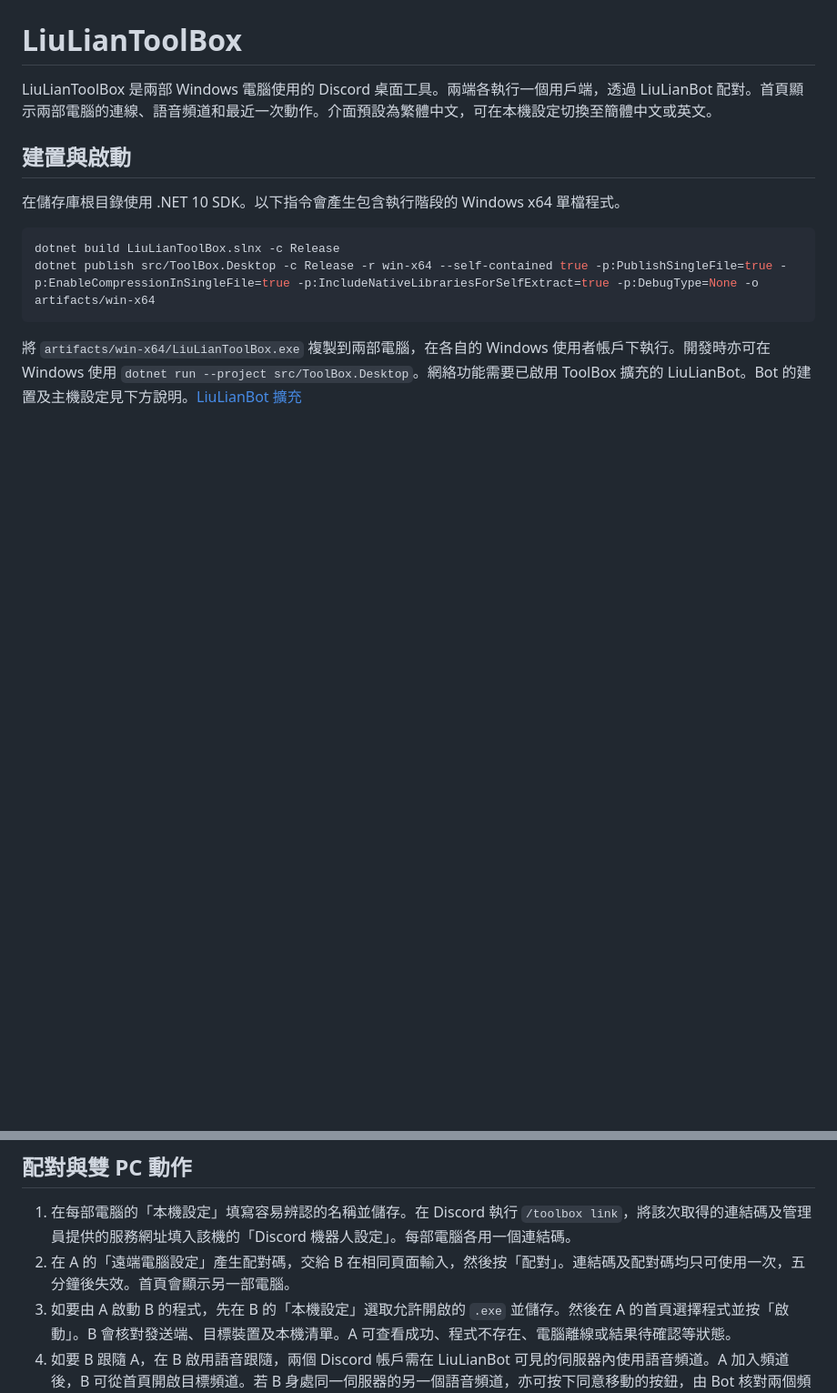
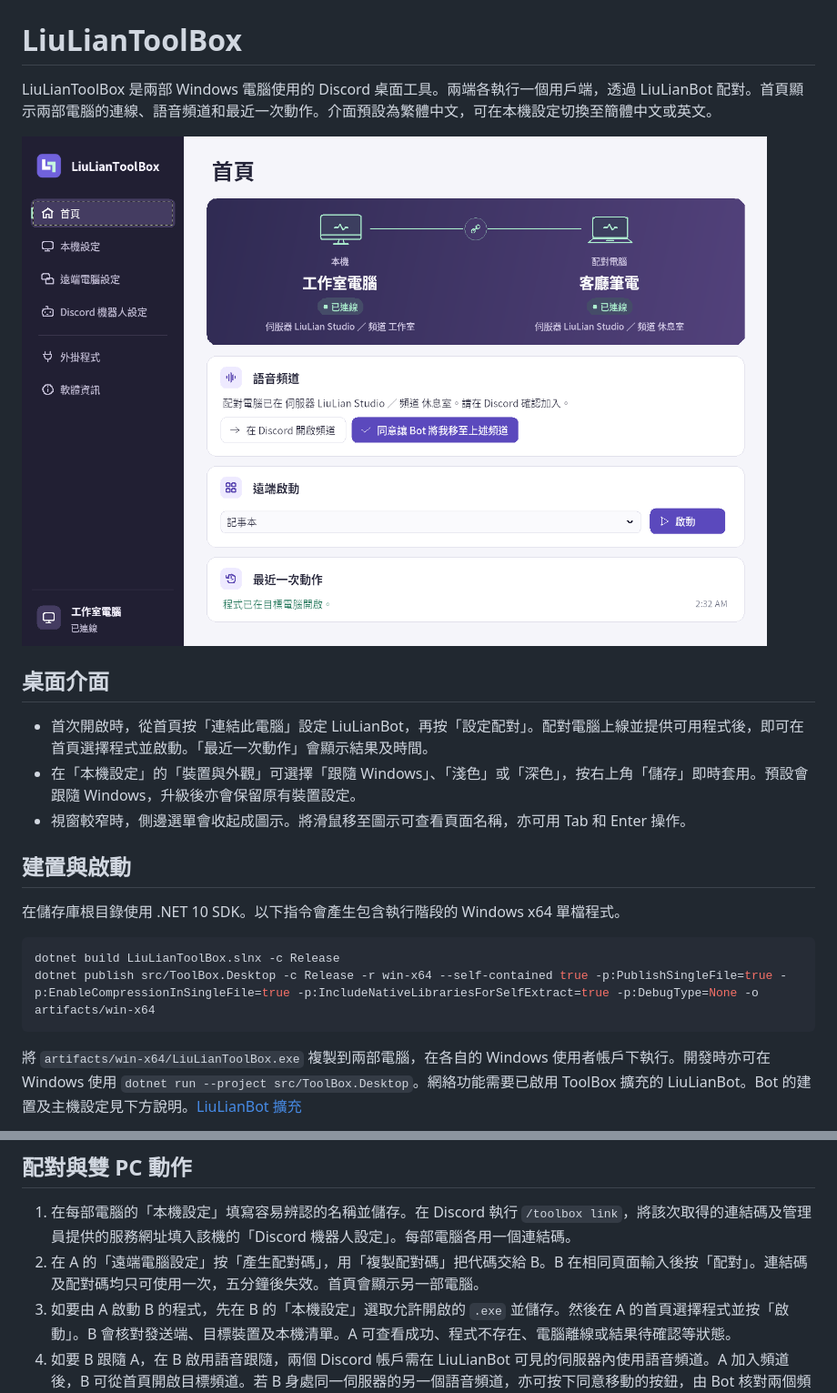
Before and after one commit to LiuLianMagicBox/LiuLianToolBox, a Markdown page: README.md, 2 parts joined by grey strips. Shown at 91% size. Rendered like a GitHub page; pictures changed too: docs/images/desktop-home.png (added); blank space fills up the shorter version.

```diff
--- a/README.md
+++ b/README.md
@@ -1,6 +1,14 @@
 # LiuLianToolBox
 
 LiuLianToolBox 是兩部 Windows 電腦使用的 Discord 桌面工具。兩端各執行一個用戶端，透過 LiuLianBot 配對。首頁顯示兩部電腦的連線、語音頻道和最近一次動作。介面預設為繁體中文，可在本機設定切換至簡體中文或英文。
+
+![首頁顯示兩部測試電腦的連線狀態、Discord 語音頻道及遠端啟動結果](docs/images/desktop-home.png)
+
+## 桌面介面
+
+- 首次開啟時，從首頁按「連結此電腦」設定 LiuLianBot，再按「設定配對」。配對電腦上線並提供可用程式後，即可在首頁選擇程式並啟動。「最近一次動作」會顯示結果及時間。
+- 在「本機設定」的「裝置與外觀」可選擇「跟隨 Windows」、「淺色」或「深色」，按右上角「儲存」即時套用。預設會跟隨 Windows，升級後亦會保留原有裝置設定。
+- 視窗較窄時，側邊選單會收起成圖示。將滑鼠移至圖示可查看頁面名稱，亦可用 Tab 和 Enter 操作。
 
 ## 建置與啟動
 
@@ -16,7 +24,7 @@ dotnet publish src/ToolBox.Desktop -c Release -r win-x64 --self-contained true -
 ## 配對與雙 PC 動作
 
 1. 在每部電腦的「本機設定」填寫容易辨認的名稱並儲存。在 Discord 執行 `/toolbox link`，將該次取得的連結碼及管理員提供的服務網址填入該機的「Discord 機器人設定」。每部電腦各用一個連結碼。
-2. 在 A 的「遠端電腦設定」產生配對碼，交給 B 在相同頁面輸入，然後按「配對」。連結碼及配對碼均只可使用一次，五分鐘後失效。首頁會顯示另一部電腦。
+2. 在 A 的「遠端電腦設定」按「產生配對碼」，用「複製配對碼」把代碼交給 B。B 在相同頁面輸入後按「配對」。連結碼及配對碼均只可使用一次，五分鐘後失效。首頁會顯示另一部電腦。
 3. 如要由 A 啟動 B 的程式，先在 B 的「本機設定」選取允許開啟的 `.exe` 並儲存。然後在 A 的首頁選擇程式並按「啟動」。B 會核對發送端、目標裝置及本機清單。A 可查看成功、程式不存在、電腦離線或結果待確認等狀態。
 4. 如要 B 跟隨 A，在 B 啟用語音跟隨，兩個 Discord 帳戶需在 LiuLianBot 可見的伺服器內使用語音頻道。A 加入頻道後，B 可從首頁開啟目標頻道。若 B 身處同一伺服器的另一個語音頻道，亦可按下同意移動的按鈕，由 Bot 核對兩個頻道、雙方權限及人數上限後移動 B。其他情況可於 Discord 手動加入。已核對伺服器及頻道 ID 相同時，提示會消失。同一帳戶連結多部電腦時仍可使用鬧鐘及程式啟動，語音跟隨及分享提示則需要兩個帳戶。[Discord 官方成員移動介面](https://docs.discord.com/developers/resources/guild#modify-guild-member)
 5. 如要在同頻道分享，在「遠端電腦設定」啟用分享提示並選擇負責分享的電腦，再在該機的「本機設定」選取螢幕或視窗。兩端上線且 Bot 確認兩個帳戶位於同一頻道後，所選電腦才會提示在 Discord 選取該來源並按 **Go Live**。曾選擇的視窗關閉後，用戶端會提示重新選取。[Discord 畫面分享操作](https://support.discord.com/hc/en-us/articles/360040816151-Go-Live-and-Screen-Share)
```
Also changed, not shown: PATCH_NOTES.md (+6 -0 lines), 15 other files.
